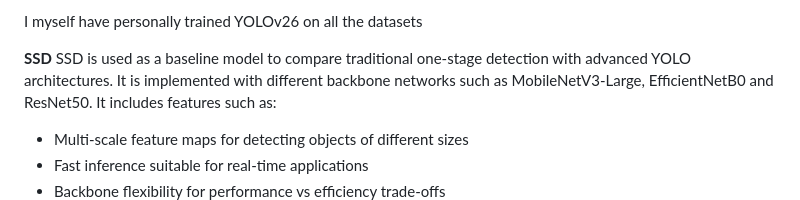
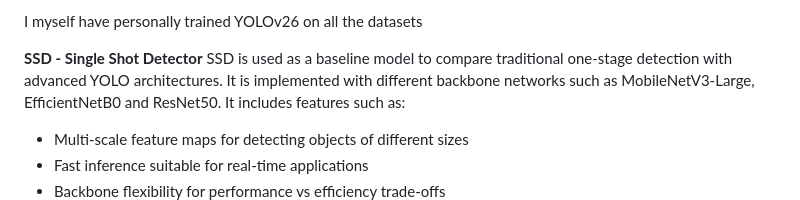
Before and after one commit to SachinKarthikeya/Capstone-Project-Deep-Learning-Powered-Small-Object-Detection-for-Smart-Surveillance-System, a Markdown page: README.md, the part around the change. Drawn GitHub-style.

Commit message:
Updated README
Updated SSD section to include a title and improved formatting.

```diff
--- a/README.md
+++ b/README.md
@@ -95,7 +95,7 @@ Although it was a newly-released version during our YOLO-training phase, YOLOv26
 
 I myself have personally trained YOLOv26 on all the datasets
 
-**SSD**
+**SSD - Single Shot Detector**
 SSD is used as a baseline model to compare traditional one-stage detection with advanced YOLO architectures. It is implemented with different backbone networks such as MobileNetV3-Large, EfficientNetB0 and ResNet50. It includes features such as:
 
 - Multi-scale feature maps for detecting objects of different sizes
```
